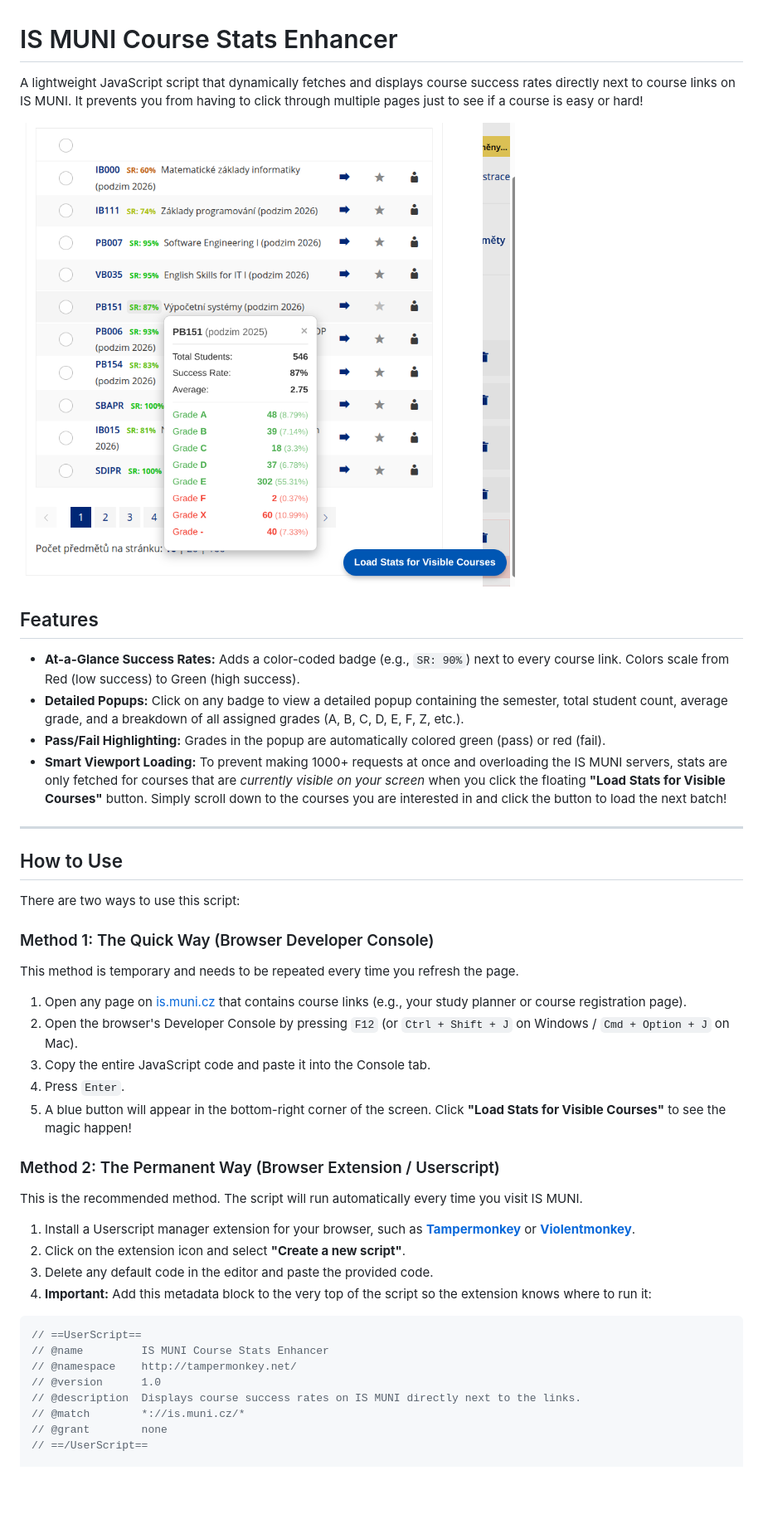
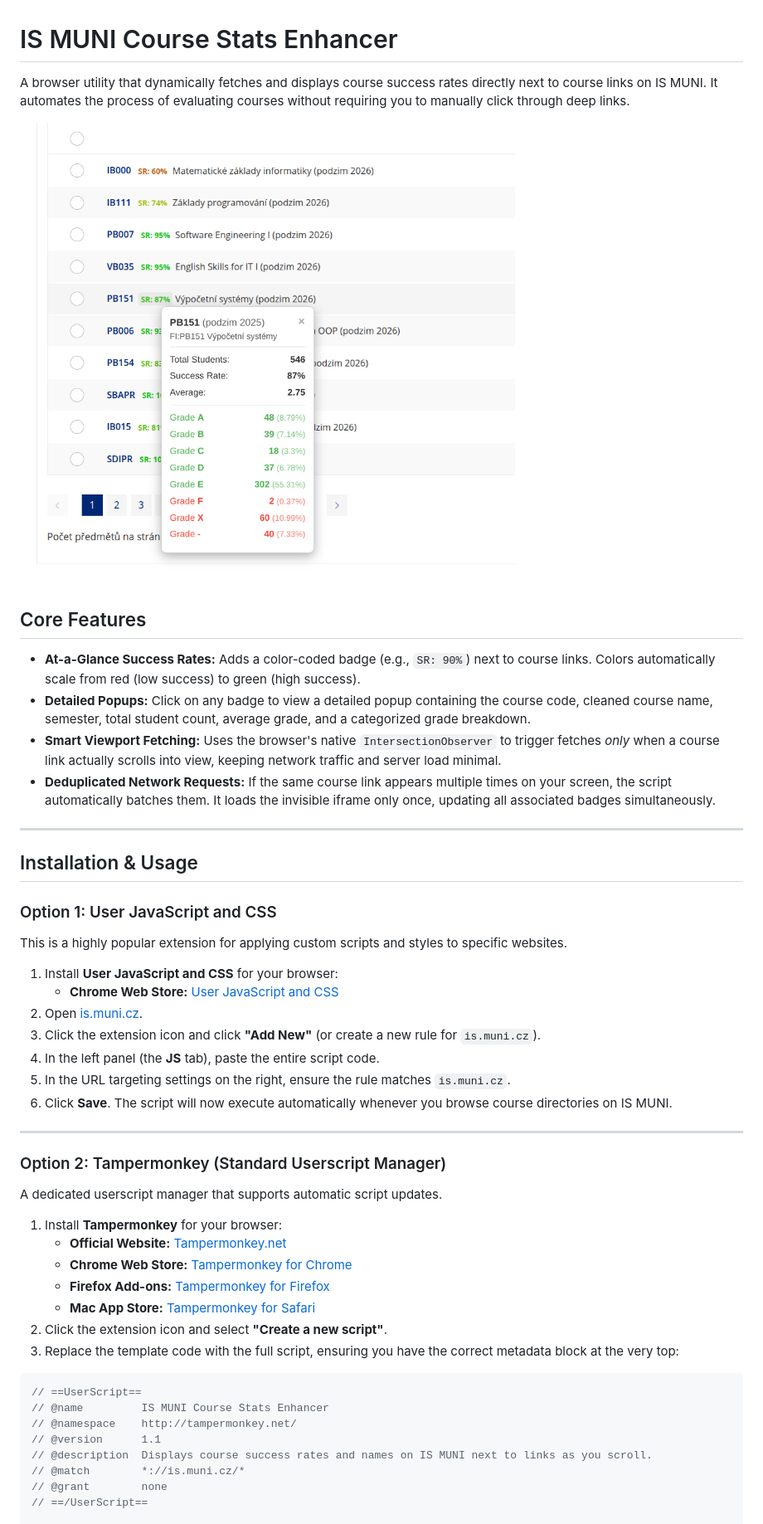
Before and after one commit to Futupas/muni-is-courses-success-rates, a Markdown page: readme.md, the part around the change printed below. Shown: that part at 83% size. Rendered like a GitHub page; pictures changed too: images/screenshot.png; blank space fills up the shorter version.

Commit message:
upd: new screenshot and readme

````diff
--- a/readme.md
+++ b/readme.md
@@ -1,44 +1,49 @@
 # IS MUNI Course Stats Enhancer
 
-A lightweight JavaScript script that dynamically fetches and displays course success rates directly next to course links on IS MUNI. It prevents you from having to click through multiple pages just to see if a course is easy or hard!
+A browser utility that dynamically fetches and displays course success rates  directly next to course links on IS MUNI. It automates the process of evaluating courses without requiring you to manually click through deep links.
 
 ![IS MUNI Course Stats Screenshot](images/screenshot.png)
 
-## Features
-* **At-a-Glance Success Rates:** Adds a color-coded badge (e.g., `SR: 90%`) next to every course link. Colors scale from Red (low success) to Green (high success).
-* **Detailed Popups:** Click on any badge to view a detailed popup containing the semester, total student count, average grade, and a breakdown of all assigned grades (A, B, C, D, E, F, Z, etc.).
-* **Pass/Fail Highlighting:** Grades in the popup are automatically colored green (pass) or red (fail).
-* **Smart Viewport Loading:** To prevent making 1000+ requests at once and overloading the IS MUNI servers, stats are only fetched for courses that are *currently visible on your screen* when you click the floating **"Load Stats for Visible Courses"** button. Simply scroll down to the courses you are interested in and click the button to load the next batch!
+## Core Features
+* **At-a-Glance Success Rates:** Adds a color-coded badge (e.g., `SR: 90%`) next to course links. Colors automatically scale from red (low success) to green (high success).
+* **Detailed Popups:** Click on any badge to view a detailed popup containing the course code, cleaned course name, semester, total student count, average grade, and a categorized grade breakdown.
+* **Smart Viewport Fetching:** Uses the browser's native `IntersectionObserver` to trigger fetches *only* when a course link actually scrolls into view, keeping network traffic and server load minimal.
+* **Deduplicated Network Requests:** If the same course link appears multiple times on your screen, the script automatically batches them. It loads the invisible iframe only once, updating all associated badges simultaneously.
 
 ---
 
-## How to Use
+## Installation & Usage
 
-There are two ways to use this script:
+### Option 1: User JavaScript and CSS
+This is a highly popular extension for applying custom scripts and styles to specific websites.
 
-### Method 1: The Quick Way (Browser Developer Console)
-This method is temporary and needs to be repeated every time you refresh the page.
+1. Install **User JavaScript and CSS** for your browser:
+   * **Chrome Web Store:** [User JavaScript and CSS](https://chromewebstore.google.com/detail/nbhcbdghjpllgmfilhnhkllmkecfmpld)
+2. Open [is.muni.cz](https://is.muni.cz/).
+3. Click the extension icon and click **"Add New"** (or create a new rule for `is.muni.cz`).
+4. In the left panel (the **JS** tab), paste the entire script code.
+5. In the URL targeting settings on the right, ensure the rule matches `is.muni.cz`.
+6. Click **Save**. The script will now execute automatically whenever you browse course directories on IS MUNI.
 
-1. Open any page on [is.muni.cz](https://is.muni.cz/) that contains course links (e.g., your study planner or course registration page).
-2. Open the browser's Developer Console by pressing `F12` (or `Ctrl + Shift + J` on Windows / `Cmd + Option + J` on Mac).
-3. Copy the entire JavaScript code and paste it into the Console tab.
-4. Press `Enter`.
-5. A blue button will appear in the bottom-right corner of the screen. Click **"Load Stats for Visible Courses"** to see the magic happen!
+---
 
-### Method 2: The Permanent Way (Browser Extension / Userscript)
-This is the recommended method. The script will run automatically every time you visit IS MUNI.
+### Option 2: Tampermonkey (Standard Userscript Manager)
+A dedicated userscript manager that supports automatic script updates.
 
-1. Install a Userscript manager extension for your browser, such as **[Tampermonkey](https://www.tampermonkey.net/)** or **[Violentmonkey](https://violentmonkey.github.io/)**.
-2. Click on the extension icon and select **"Create a new script"**.
-3. Delete any default code in the editor and paste the provided code.
-4. **Important:** Add this metadata block to the very top of the script so the extension knows where to run it:
+1. Install **Tampermonkey** for your browser:
+   * **Official Website:** [Tampermonkey.net](https://www.tampermonkey.net/)
+   * **Chrome Web Store:** [Tampermonkey for Chrome](https://chromewebstore.google.com/detail/dhdgffkkebhmkfjojejmpbldmpobfkfo)
+   * **Firefox Add-ons:** [Tampermonkey for Firefox](https://addons.mozilla.org/firefox/addon/tampermonkey/)
+   * **Mac App Store:** [Tampermonkey for Safari](https://apps.apple.com/app/tampermonkey/id1482490089)
+2. Click the extension icon and select **"Create a new script"**.
+3. Replace the template code with the full script, ensuring you have the correct metadata block at the very top:
 
 ```javascript
 // ==UserScript==
 // @name         IS MUNI Course Stats Enhancer
 // @namespace    http://tampermonkey.net/
-// @version      1.0
-// @description  Displays course success rates on IS MUNI directly next to the links.
+// @version      1.1
+// @description  Displays course success rates and names on IS MUNI next to links as you scroll.
 // @match        *://is.muni.cz/*
 // @grant        none
 // ==/UserScript==
````
Also changed, not shown: other parts of readme.md (+12 -10 lines).
